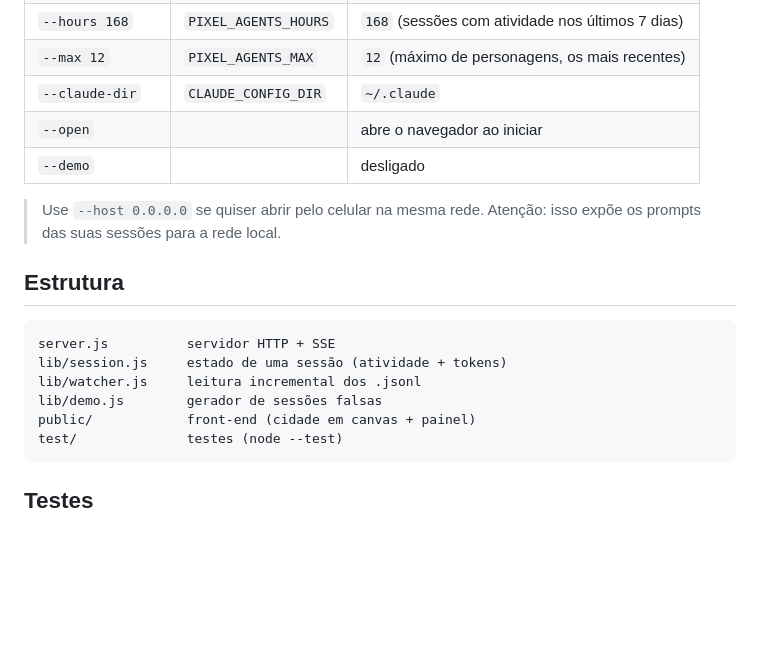
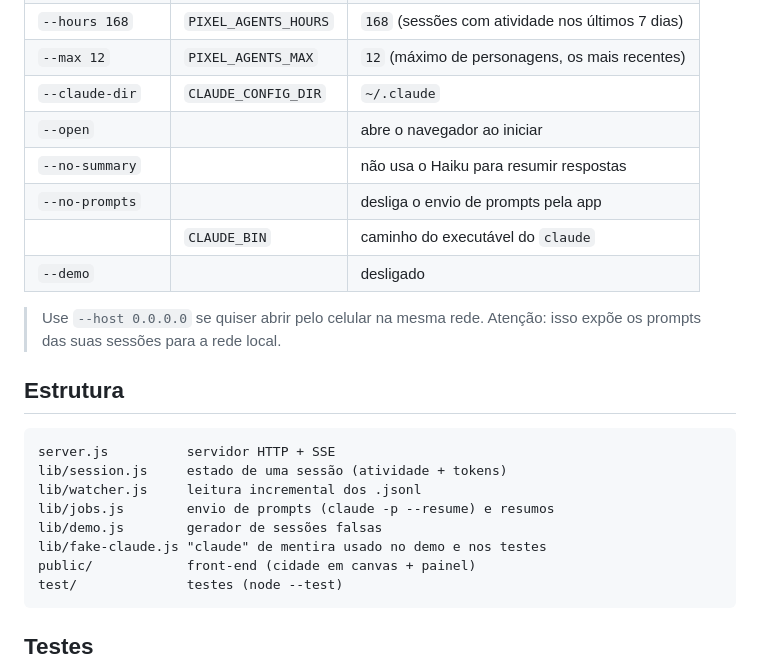
Before and after one commit to GiovanneBordotti/pixel-agents, a Markdown page: README.md, the part around one of its changes. Drawn GitHub-style; blank space fills up the shorter version.

````diff
--- a/README.md
+++ b/README.md
@@ -89,6 +108,9 @@ O app depende do servidor (`npm start`) rodando. Para ele subir junto com o Wind
 | `--max 12`        | `PIXEL_AGENTS_MAX`    | `12` (máximo de personagens, os mais recentes)   |
 | `--claude-dir`    | `CLAUDE_CONFIG_DIR`   | `~/.claude`     |
 | `--open`          |                       | abre o navegador ao iniciar |
+| `--no-summary`    |                       | não usa o Haiku para resumir respostas |
+| `--no-prompts`    |                       | desliga o envio de prompts pela app |
+|                   | `CLAUDE_BIN`          | caminho do executável do `claude` |
 | `--demo`          |                       | desligado       |
 
 > Use `--host 0.0.0.0` se quiser abrir pelo celular na mesma rede. Atenção: isso expõe os prompts das suas sessões para a rede local.
@@ -99,7 +121,9 @@ O app depende do servidor (`npm start`) rodando. Para ele subir junto com o Wind
 server.js          servidor HTTP + SSE
 lib/session.js     estado de uma sessão (atividade + tokens)
 lib/watcher.js     leitura incremental dos .jsonl
+lib/jobs.js        envio de prompts (claude -p --resume) e resumos
 lib/demo.js        gerador de sessões falsas
+lib/fake-claude.js "claude" de mentira usado no demo e nos testes
 public/            front-end (cidade em canvas + painel)
 test/              testes (node --test)
 ```
````
Also changed, not shown: other parts of README.md (+19 -0 lines), docs/resposta.png (added), 11 other files.
